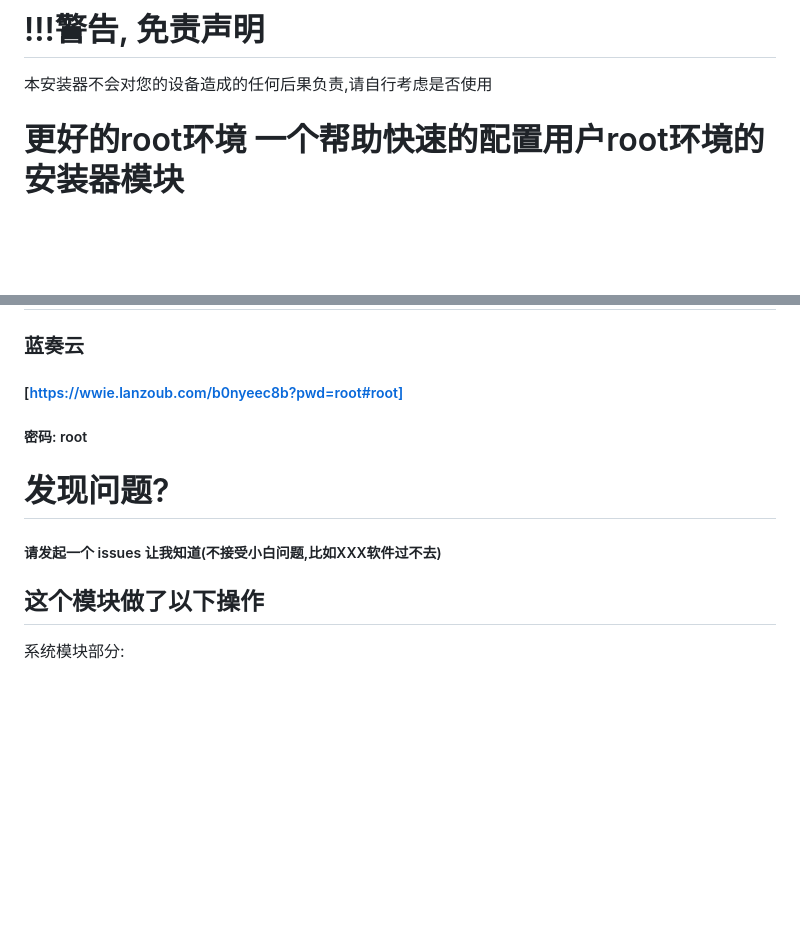
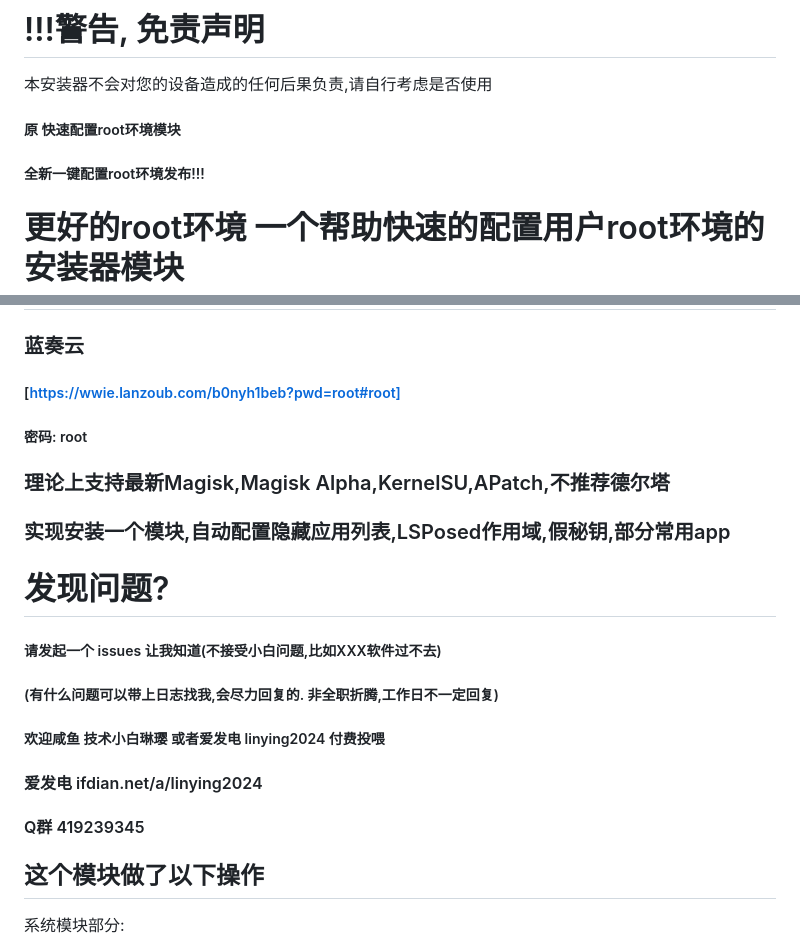
Before and after one commit to linying2024/Better_root_environment, a Markdown page: README.md, 2 parts joined by grey strips. GitHub-like rendering; blank space fills up the shorter version.

Commit message:
修复错误的书写

```diff
--- a/README.md
+++ b/README.md
@@ -4,6 +4,9 @@
 # !!!警告, 免责声明
 
 本安装器不会对您的设备造成的任何后果负责,请自行考虑是否使用
+
+##### 原 快速配置root环境模块
+##### 全新一键配置root环境发布!!!
 
 # 更好的root环境 一个帮助快速的配置用户root环境的安装器模块
 
@@ -34,12 +37,22 @@
 # 中国网盘克隆链接<sup>*更新不及时, 不推荐</sup>
 
 ### 蓝奏云
-##### [https://wwie.lanzoub.com/b0nyeec8b?pwd=root#root]
+##### [https://wwie.lanzoub.com/b0nyh1beb?pwd=root#root]
 ##### 密码: root
+
+### 理论上支持最新Magisk,Magisk Alpha,KernelSU,APatch,不推荐德尔塔
+### 实现安装一个模块,自动配置隐藏应用列表,LSPosed作用域,假秘钥,部分常用app
 
 # 发现问题?
 
 ##### 请发起一个 issues 让我知道(不接受小白问题,比如XXX软件过不去)
+
+##### (有什么问题可以带上日志找我,会尽力回复的. 非全职折腾,工作日不一定回复)
+##### 欢迎咸鱼 技术小白琳璎 或者爱发电 linying2024 付费投喂
+
+#### 爱发电 ifdian.net/a/linying2024
+#### Q群 419239345
+
 
 ## 这个模块做了以下操作
 
```
